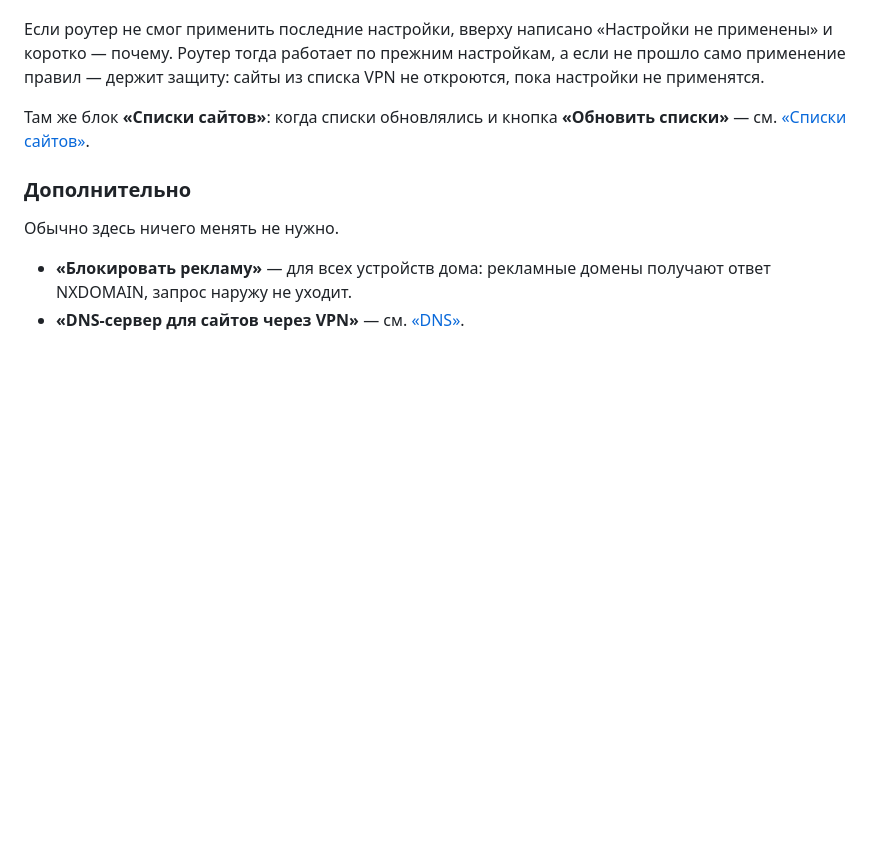
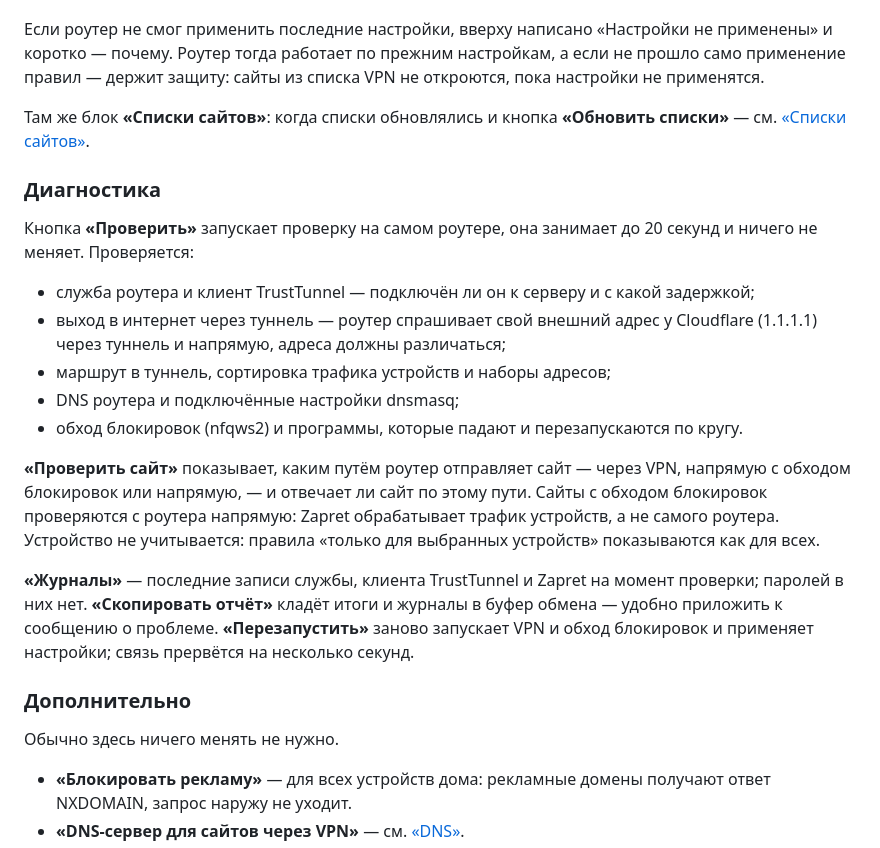
Before and after one commit to NooBiToo/mi-lumruri, a Markdown page: docs/guide.md, the part around the change. Rendered like a GitHub page; blank space fills up the shorter version.

```diff
--- a/docs/guide.md
+++ b/docs/guide.md
@@ -175,6 +175,20 @@ trusttunnel_endpoint vpn.toml hosts.toml -c <имя пользователя> -a
 
 Там же блок **«Списки сайтов»**: когда списки обновлялись и кнопка **«Обновить списки»** — см. [«Списки сайтов»](#списки-сайтов).
 
+### Диагностика
+
+Кнопка **«Проверить»** запускает проверку на самом роутере, она занимает до 20 секунд и ничего не меняет. Проверяется:
+
+- служба роутера и клиент TrustTunnel — подключён ли он к серверу и с какой задержкой;
+- выход в интернет через туннель — роутер спрашивает свой внешний адрес у Cloudflare (1.1.1.1) через туннель и напрямую, адреса должны различаться;
+- маршрут в туннель, сортировка трафика устройств и наборы адресов;
+- DNS роутера и подключённые настройки dnsmasq;
+- обход блокировок (nfqws2) и программы, которые падают и перезапускаются по кругу.
+
+**«Проверить сайт»** показывает, каким путём роутер отправляет сайт — через VPN, напрямую с обходом блокировок или напрямую, — и отвечает ли сайт по этому пути. Сайты с обходом блокировок проверяются с роутера напрямую: Zapret обрабатывает трафик устройств, а не самого роутера. Устройство не учитывается: правила «только для выбранных устройств» показываются как для всех.
+
+**«Журналы»** — последние записи службы, клиента TrustTunnel и Zapret на момент проверки; паролей в них нет. **«Скопировать отчёт»** кладёт итоги и журналы в буфер обмена — удобно приложить к сообщению о проблеме. **«Перезапустить»** заново запускает VPN и обход блокировок и применяет настройки; связь прервётся на несколько секунд.
+
 ### Дополнительно
 
 Обычно здесь ничего менять не нужно.
```
Also changed, not shown: README.md (+3 -0 lines), docs/img/diag.png (added), docs/img/mobile.png, docs/img/overview.png, docs/img/sites.png, 11 other files.
